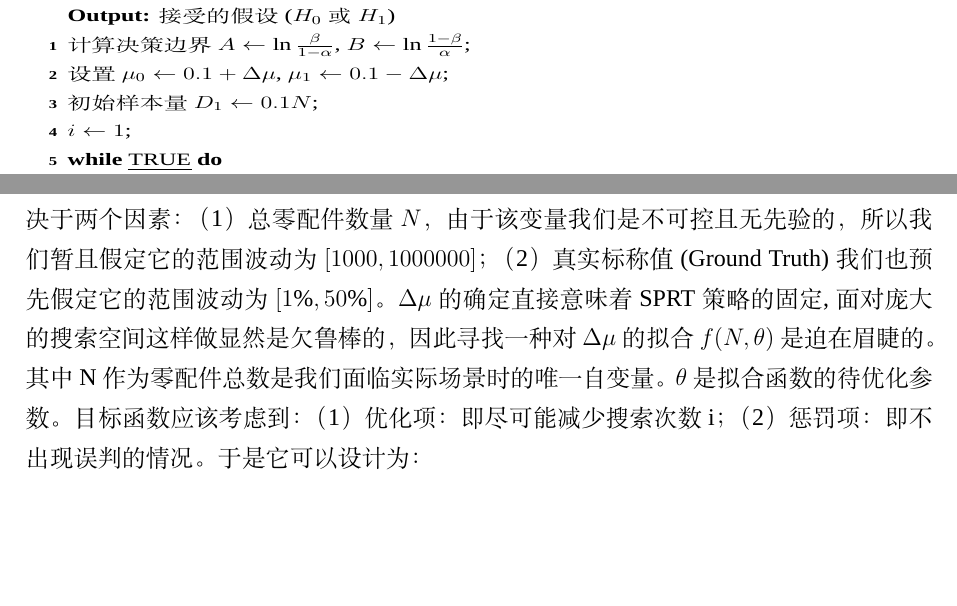
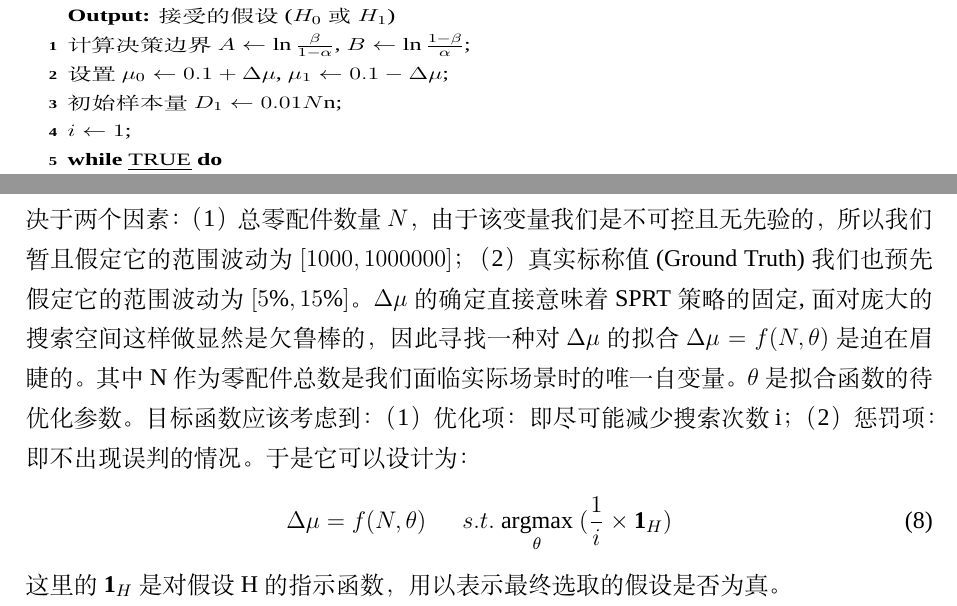
Before and after one commit to cool-chicken/CUMCM2023-2024, a LaTeX thesis (example.tex): two parts of page 5 of 6, joined at a grey line, cut so that both start at the same text, the shorter picture padded with empty space. Compiled offline with XeLaTeX; a missing font is replaced by an installed copy or a similar font.

Commit message:
update pro1

```diff
--- a/example.tex
+++ b/example.tex
@@ -137,7 +137,7 @@ $D_i$应为按照标称值所取的总样本配比，即$D_1=0.1N$,而后计算
 		\KwOut{接受的假设 ($H_0$ 或 $H_1$)}
 		计算决策边界 $A \gets \ln \frac{\beta}{1 - \alpha}$, $B \gets \ln \frac{1 - \beta}{\alpha}$\;
 		设置 $\mu_0 \gets 0.1 + \Delta \mu$, $\mu_1 \gets 0.1 - \Delta \mu$\;
-		初始样本量 $D_1 \gets 0.1N$\;
+		初始样本量 $D_1 \gets 0.01N$n\;
 		$i \gets 1$\;
 		\While{TRUE}{
 			取样 $D_i$ 个零配件，记录次品数量 $n_i$\;
@@ -162,10 +162,13 @@ $D_i$应为按照标称值所取的总样本配比，即$D_1=0.1N$,而后计算
 接下来我们考虑之前我们搁置的$\Delta \mu$的选取，这是该方案唯一的松弛参数；我们希望把它建模成一个函数而非定量。
 这是由于我们面临一个相当大的搜索空间，它主要取决于两个因素：（1）总零配件数量$N$，由于该变量我们是不可控且无
 先验的，所以我们暂且假定它的范围波动为$[1000,1000000]$；（2）真实标称值(Ground Truth) 我们也预先假定它的范围
-波动为$[1\%,50\%]$。$\Delta \mu$的确定直接意味着SPRT策略的固定,面对庞大的搜索空间这样做显然是欠鲁棒的，因此寻找一种
-对$\Delta \mu$的拟合$f(N,\theta)$是迫在眉睫的。其中N作为零配件总数是我们面临实际场景时的唯一自变量。$\theta$是拟合函数
+波动为$[5\%,15\%]$。$\Delta \mu$的确定直接意味着SPRT策略的固定,面对庞大的搜索空间这样做显然是欠鲁棒的，因此寻找一种
+对$\Delta \mu$的拟合$\Delta \mu = f(N,\theta)$是迫在眉睫的。其中N作为零配件总数是我们面临实际场景时的唯一自变量。$\theta$是拟合函数
 的待优化参数。目标函数应该考虑到：（1）优化项：即尽可能减少搜索次数i；（2）惩罚项：即不出现误判的情况。于是它可以设计为：
-
+\begin{equation}
+	\Delta \mu = f(N,\theta) \ \ \ \ \ \ s.t. \ \underset{\theta}{\operatorname{argmax}} \ (\frac{1}{i} \times \mathbf{1}_H)
+\end{equation}
+这里的$\mathbf{1}_H$是对假设H的指示函数，用以表示最终选取的假设是否为真。
 \section{问题二的模型建立与求解}
 \begin{figure}[H]
 	\centering
```
Also changed, not shown: example.pdf, example.tex (4 more changed lines), 2 other files.
